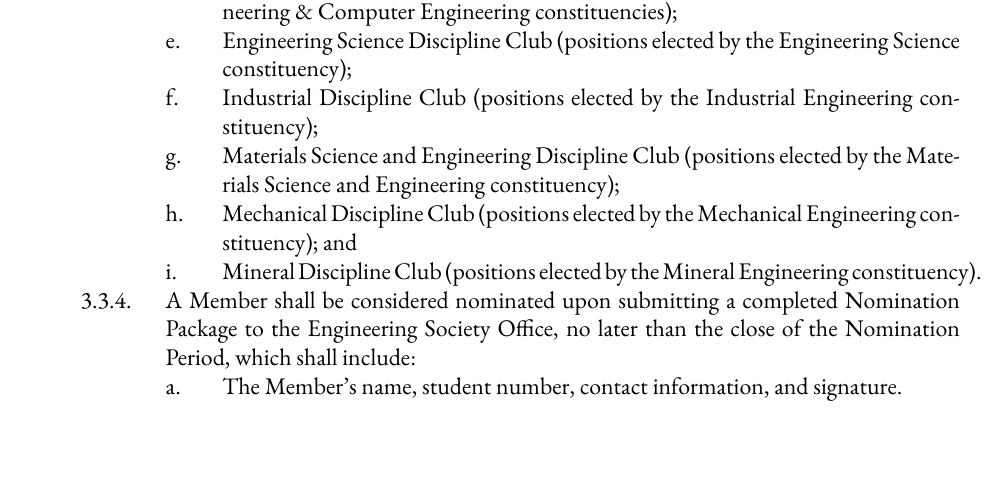
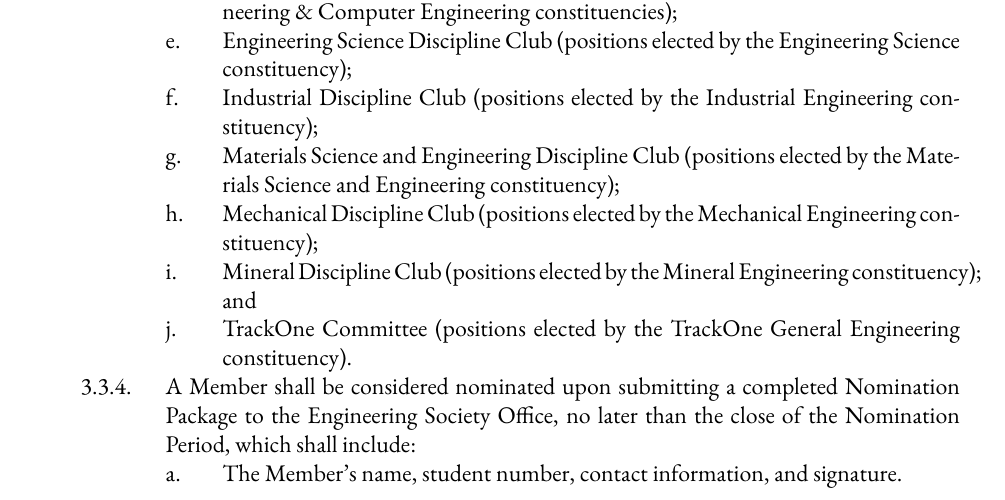
Before and after one commit to skule/bylaws, a LaTeX document (Bylaw 3.tex): part of page 11 of 29, cut so that both start at the same text, the shorter picture padded with empty space. Compiled offline with XeLaTeX.

Commit message:
Add TrackOne Committee to Bylaw 3.3.3.3

```diff
--- a/Bylaw 3.tex
+++ b/Bylaw 3.tex
@@ -266,8 +266,9 @@ any potential conflicts of interest prior to becoming a DRO.
 		&&&& Engineering Science Discipline Club (positions elected by the Engineering Science constituency);
 		&&&& Industrial Discipline Club (positions elected by the Industrial Engineering constituency);
 		&&&& Materials Science and Engineering Discipline Club (positions elected by the Materials Science and Engineering constituency);
-		&&&& Mechanical Discipline Club (positions elected by the Mechanical Engineering constituency); and
-		&&&& Mineral Discipline Club (positions elected by the Mineral Engineering constituency).
+		&&&& Mechanical Discipline Club (positions elected by the Mechanical Engineering constituency);
+		&&&& Mineral Discipline Club (positions elected by the Mineral Engineering constituency); and
+		&&&& TrackOne Committee (positions elected by the TrackOne General Engineering constituency).
 	&&& A Member shall be considered nominated upon submitting a completed Nomination Package to the Engineering Society Office, no later than the close of the Nomination Period, which shall include:
 		&&&& The Member's name, student number, contact information, and signature.
 \end{easylist}
```
